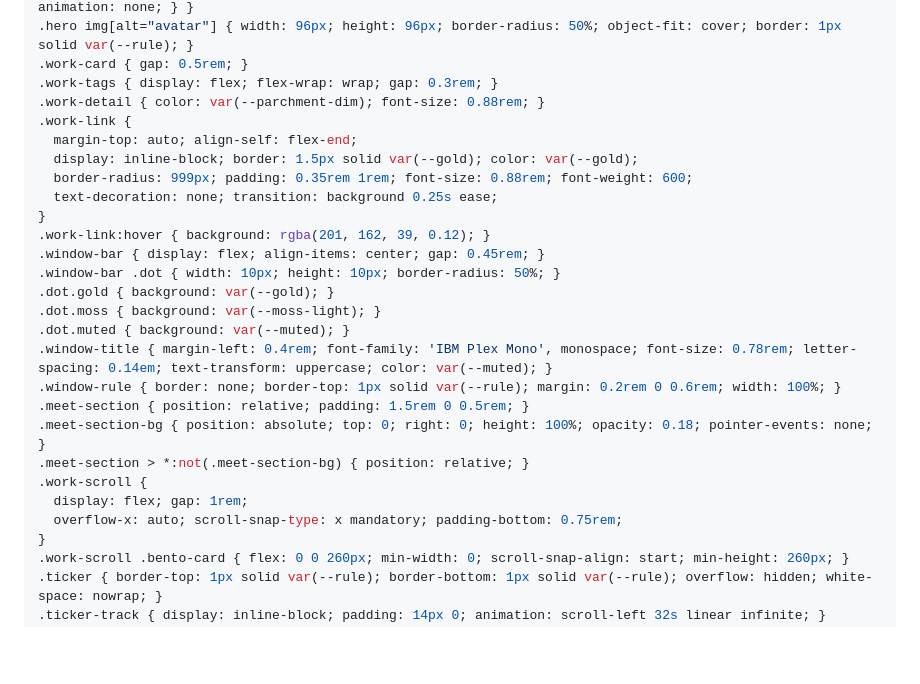
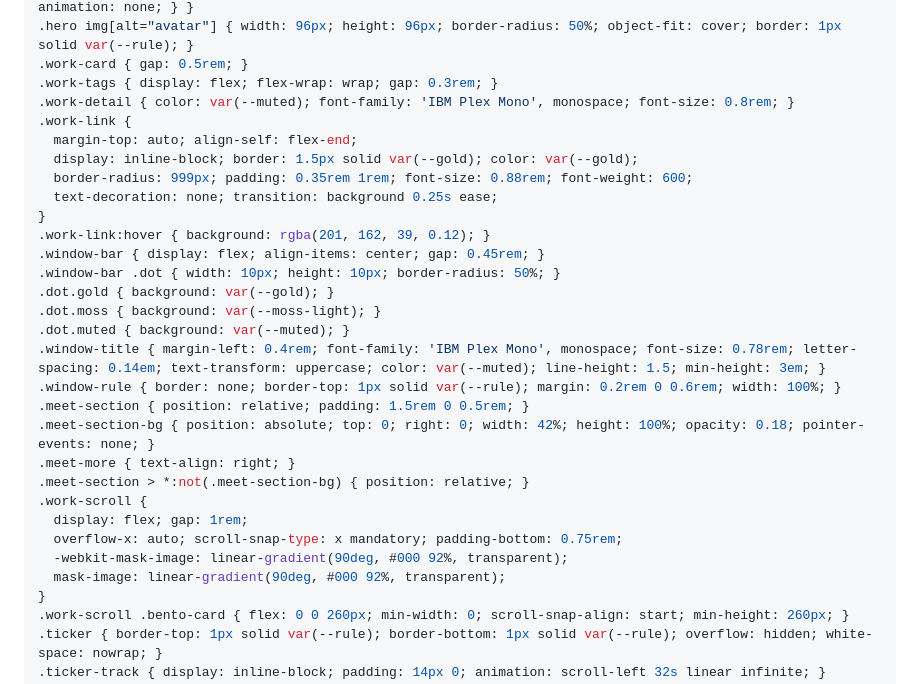
Before and after one commit to Shiene1010/md-bento, a Markdown page: style.md, the part around the change. Drawn GitHub-style; blank space fills up the shorter version.

Commit message:
feat: work polish (scroll hint, title rhythm, detail hierarchy, meet bg bound)

```diff
--- a/style.md
+++ b/style.md
@@ -159,7 +159,7 @@ a { color: inherit; text-decoration: underline; text-underline-offset: 3px; }
 .hero img[alt="avatar"] { width: 96px; height: 96px; border-radius: 50%; object-fit: cover; border: 1px solid var(--rule); }
 .work-card { gap: 0.5rem; }
 .work-tags { display: flex; flex-wrap: wrap; gap: 0.3rem; }
-.work-detail { color: var(--parchment-dim); font-size: 0.88rem; }
+.work-detail { color: var(--muted); font-family: 'IBM Plex Mono', monospace; font-size: 0.8rem; }
 .work-link {
   margin-top: auto; align-self: flex-end;
   display: inline-block; border: 1.5px solid var(--gold); color: var(--gold);
@@ -172,14 +172,17 @@ a { color: inherit; text-decoration: underline; text-underline-offset: 3px; }
 .dot.gold { background: var(--gold); }
 .dot.moss { background: var(--moss-light); }
 .dot.muted { background: var(--muted); }
-.window-title { margin-left: 0.4rem; font-family: 'IBM Plex Mono', monospace; font-size: 0.78rem; letter-spacing: 0.14em; text-transform: uppercase; color: var(--muted); }
+.window-title { margin-left: 0.4rem; font-family: 'IBM Plex Mono', monospace; font-size: 0.78rem; letter-spacing: 0.14em; text-transform: uppercase; color: var(--muted); line-height: 1.5; min-height: 3em; }
 .window-rule { border: none; border-top: 1px solid var(--rule); margin: 0.2rem 0 0.6rem; width: 100%; }
 .meet-section { position: relative; padding: 1.5rem 0 0.5rem; }
-.meet-section-bg { position: absolute; top: 0; right: 0; height: 100%; opacity: 0.18; pointer-events: none; }
+.meet-section-bg { position: absolute; top: 0; right: 0; width: 42%; height: 100%; opacity: 0.18; pointer-events: none; }
+.meet-more { text-align: right; }
 .meet-section > *:not(.meet-section-bg) { position: relative; }
 .work-scroll {
   display: flex; gap: 1rem;
   overflow-x: auto; scroll-snap-type: x mandatory; padding-bottom: 0.75rem;
+  -webkit-mask-image: linear-gradient(90deg, #000 92%, transparent);
+  mask-image: linear-gradient(90deg, #000 92%, transparent);
 }
 .work-scroll .bento-card { flex: 0 0 260px; min-width: 0; scroll-snap-align: start; min-height: 260px; }
 .ticker { border-top: 1px solid var(--rule); border-bottom: 1px solid var(--rule); overflow: hidden; white-space: nowrap; }
```
Also changed, not shown: render.md (+1 -1 lines).
